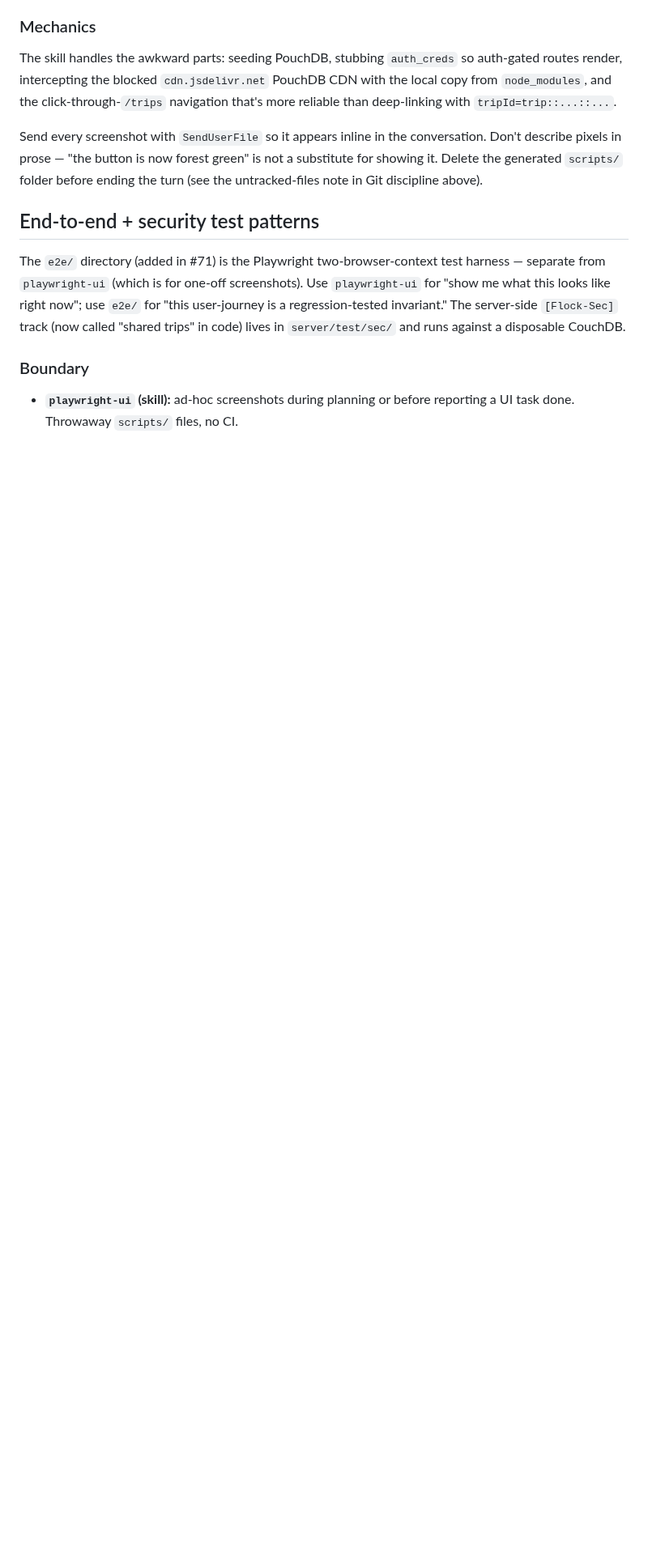
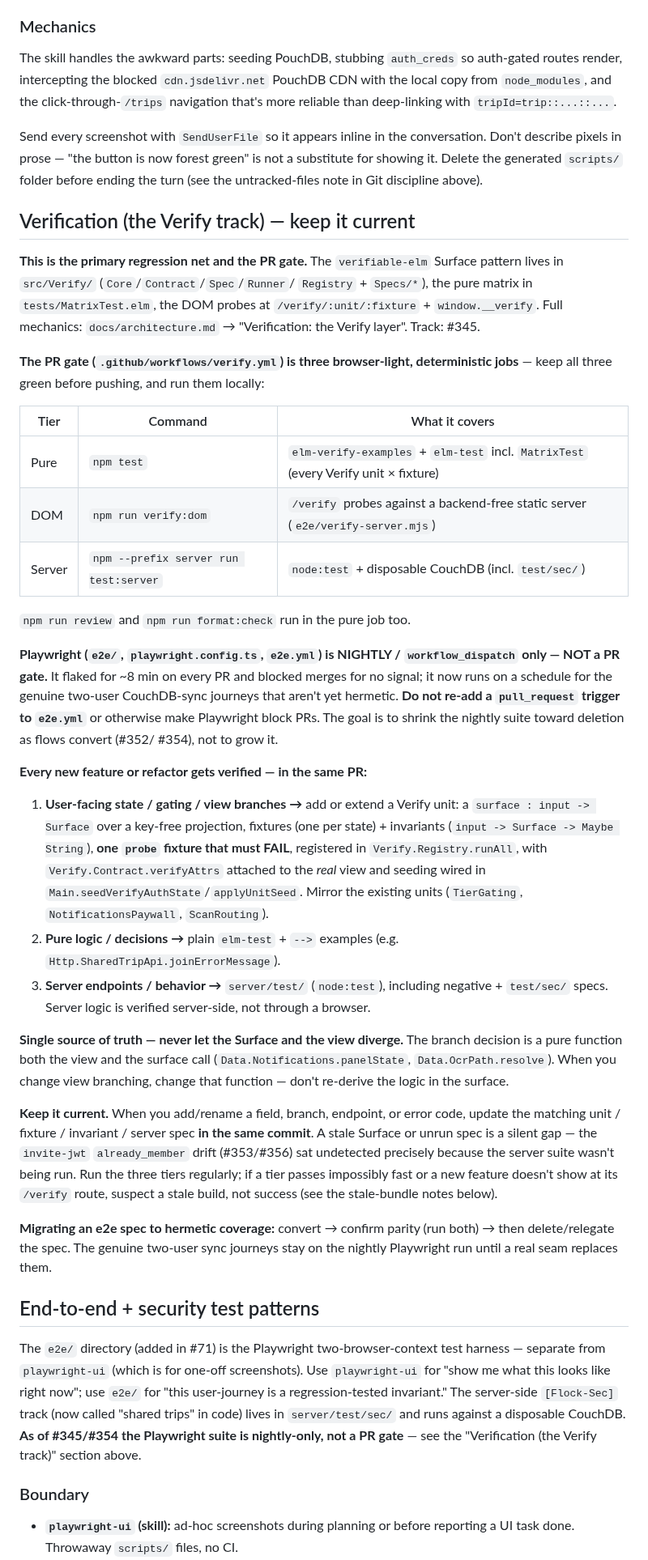
Before and after one commit to m0n01d/ternpike, a Markdown page: CLAUDE.md, the part around one of its changes. Shown at 81% size. Drawn GitHub-style; blank space fills up the shorter version.

Commit message:
docs: codify Verify-track discipline in CLAUDE.md (#345)
The Verify tiers + server suite are the PR gate; Playwright is nightly
only and must not block PRs. Every new feature/refactor gets verified in
the same PR (Verify unit for view state, elm-test for pure logic, server
test for endpoints), the Surface stays single-sourced with the view, and
the three tiers are kept current + run regularly. Notes the invite-jwt
drift (#353/#356) as the cautionary tale for stale/unrun verifications.

https://claude.ai/code/session_01DuXQn3ywAnv44TjURwEBN6

```diff
--- a/CLAUDE.md
+++ b/CLAUDE.md
@@ -626,9 +626,68 @@ The skill handles the awkward parts: seeding PouchDB, stubbing `auth_creds` so a
 
 Send every screenshot with `SendUserFile` so it appears inline in the conversation. Don't describe pixels in prose — "the button is now forest green" is not a substitute for showing it. Delete the generated `scripts/` folder before ending the turn (see the untracked-files note in Git discipline above).
 
+## Verification (the Verify track) — keep it current
+
+**This is the primary regression net and the PR gate.** The `verifiable-elm`
+Surface pattern lives in `src/Verify/` (`Core`/`Contract`/`Spec`/`Runner`/
+`Registry` + `Specs/*`), the pure matrix in `tests/MatrixTest.elm`, the DOM
+probes at `/verify/:unit/:fixture` + `window.__verify`. Full mechanics:
+`docs/architecture.md` → "Verification: the Verify layer". Track: #345.
+
+**The PR gate (`.github/workflows/verify.yml`) is three browser-light,
+deterministic jobs** — keep all three green before pushing, and run them locally:
+
+| Tier | Command | What it covers |
+|---|---|---|
+| Pure | `npm test` | `elm-verify-examples` + `elm-test` incl. `MatrixTest` (every Verify unit × fixture) |
+| DOM | `npm run verify:dom` | `/verify` probes against a backend-free static server (`e2e/verify-server.mjs`) |
+| Server | `npm --prefix server run test:server` | `node:test` + disposable CouchDB (incl. `test/sec/`) |
+
+`npm run review` and `npm run format:check` run in the pure job too.
+
+**Playwright (`e2e/`, `playwright.config.ts`, `e2e.yml`) is NIGHTLY /
+`workflow_dispatch` only — NOT a PR gate.** It flaked for ~8 min on every PR and
+blocked merges for no signal; it now runs on a schedule for the genuine
+two-user CouchDB-sync journeys that aren't yet hermetic. **Do not re-add a
+`pull_request` trigger to `e2e.yml`** or otherwise make Playwright block PRs.
+The goal is to shrink the nightly suite toward deletion as flows convert (#352/
+#354), not to grow it.
+
+**Every new feature or refactor gets verified — in the same PR:**
+
+1. **User-facing state / gating / view branches →** add or extend a Verify unit:
+   a `surface : input -> Surface` over a key-free projection, fixtures (one per
+   state) + invariants (`input -> Surface -> Maybe String`), **one `probe`
+   fixture that must FAIL**, registered in `Verify.Registry.runAll`, with
+   `Verify.Contract.verifyAttrs` attached to the *real* view and seeding wired
+   in `Main.seedVerifyAuthState`/`applyUnitSeed`. Mirror the existing units
+   (`TierGating`, `NotificationsPaywall`, `ScanRouting`).
+2. **Pure logic / decisions →** plain `elm-test` + `-->` examples (e.g.
+   `Http.SharedTripApi.joinErrorMessage`).
+3. **Server endpoints / behavior →** `server/test/` (`node:test`), including
+   negative + `test/sec/` specs. Server logic is verified server-side, not
+   through a browser.
+
+**Single source of truth — never let the Surface and the view diverge.** The
+branch decision is a pure function both the view and the surface call
+(`Data.Notifications.panelState`, `Data.OcrPath.resolve`). When you change view
+branching, change that function — don't re-derive the logic in the surface.
+
+**Keep it current.** When you add/rename a field, branch, endpoint, or error
+code, update the matching unit / fixture / invariant / server spec **in the same
+commit**. A stale Surface or unrun spec is a silent gap — the `invite-jwt`
+`already_member` drift (#353/#356) sat undetected precisely because the server
+suite wasn't being run. Run the three tiers regularly; if a tier passes
+impossibly fast or a new feature doesn't show at its `/verify` route, suspect a
+stale build, not success (see the stale-bundle notes below).
+
+**Migrating an e2e spec to hermetic coverage:** convert → confirm parity (run
+both) → then delete/relegate the spec. The genuine two-user sync journeys stay
+on the nightly Playwright run until a real seam replaces them.
+
 ## End-to-end + security test patterns
 
-The `e2e/` directory (added in #71) is the Playwright two-browser-context test harness — separate from `playwright-ui` (which is for one-off screenshots). Use `playwright-ui` for "show me what this looks like right now"; use `e2e/` for "this user-journey is a regression-tested invariant." The server-side `[Flock-Sec]` track (now called "shared trips" in code) lives in `server/test/sec/` and runs against a disposable CouchDB.
+The `e2e/` directory (added in #71) is the Playwright two-browser-context test harness — separate from `playwright-ui` (which is for one-off screenshots). Use `playwright-ui` for "show me what this looks like right now"; use `e2e/` for "this user-journey is a regression-tested invariant." The server-side `[Flock-Sec]` track (now called "shared trips" in code) lives in `server/test/sec/` and runs against a disposable CouchDB. **As of #345/#354 the Playwright suite is nightly-only, not a PR gate** — see the "Verification (the Verify track)" section above.
 
 ### Boundary
 
```
Also changed, not shown: other parts of CLAUDE.md (+1 -1 lines).
